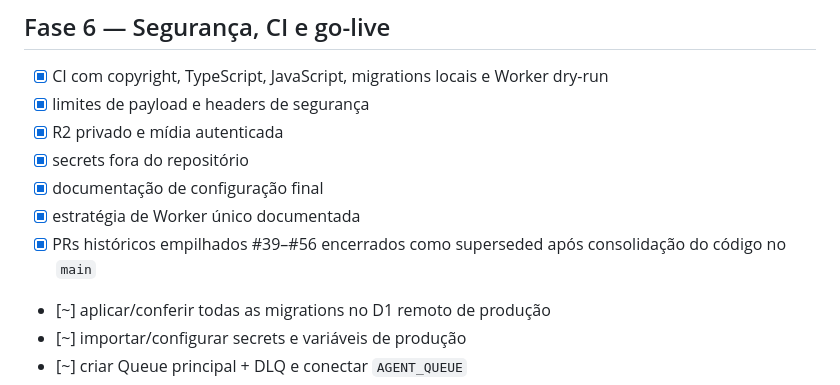
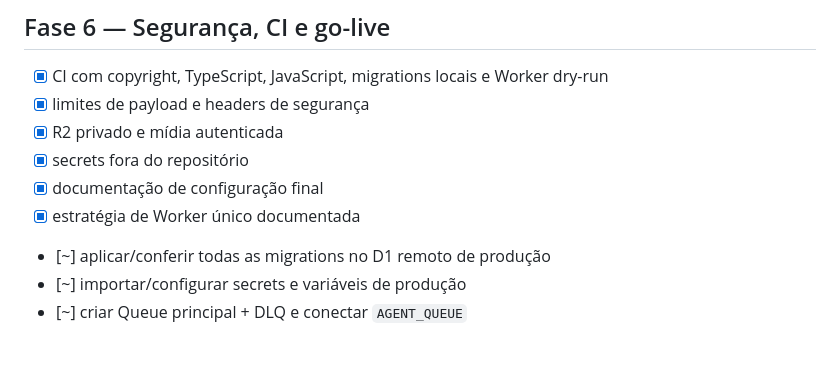
Before and after one commit to sercominteligente/negociaja, a Markdown page: docs/ROADMAP.md, the part around the change. GitHub-like rendering; blank space fills up the shorter version.

Commit message:
docs: keep cleanup status accurate

```diff
--- a/docs/ROADMAP.md
+++ b/docs/ROADMAP.md
@@ -95,7 +95,6 @@
 - [x] secrets fora do repositório
 - [x] documentação de configuração final
 - [x] estratégia de Worker único documentada
-- [x] PRs históricos empilhados #39–#56 encerrados como superseded após consolidação do código no `main`
 - [~] aplicar/conferir todas as migrations no D1 remoto de produção
 - [~] importar/configurar secrets e variáveis de produção
 - [~] criar Queue principal + DLQ e conectar `AGENT_QUEUE`
```
